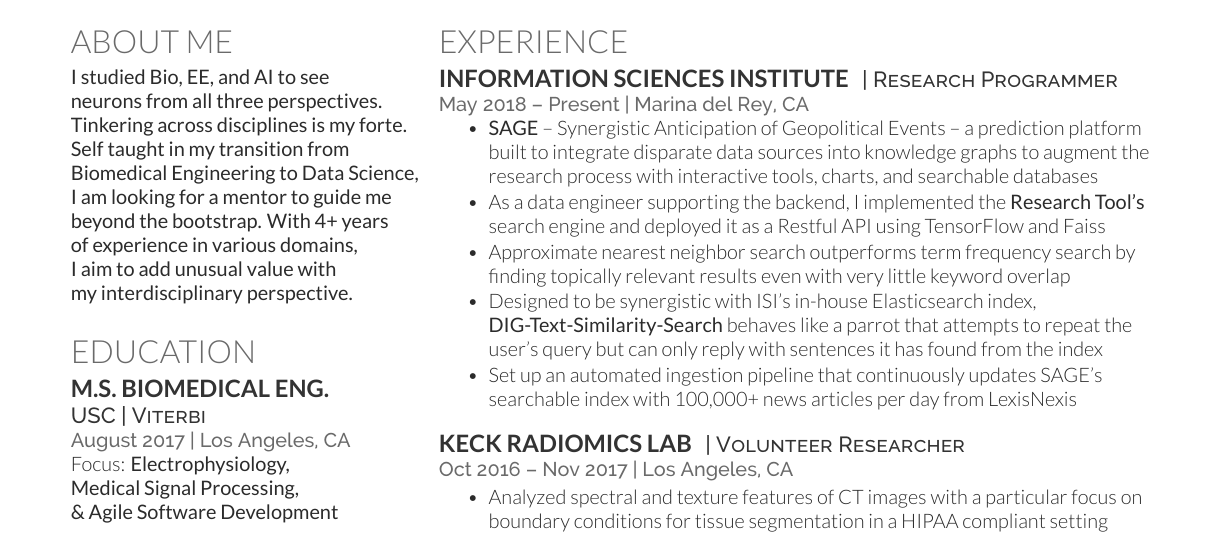
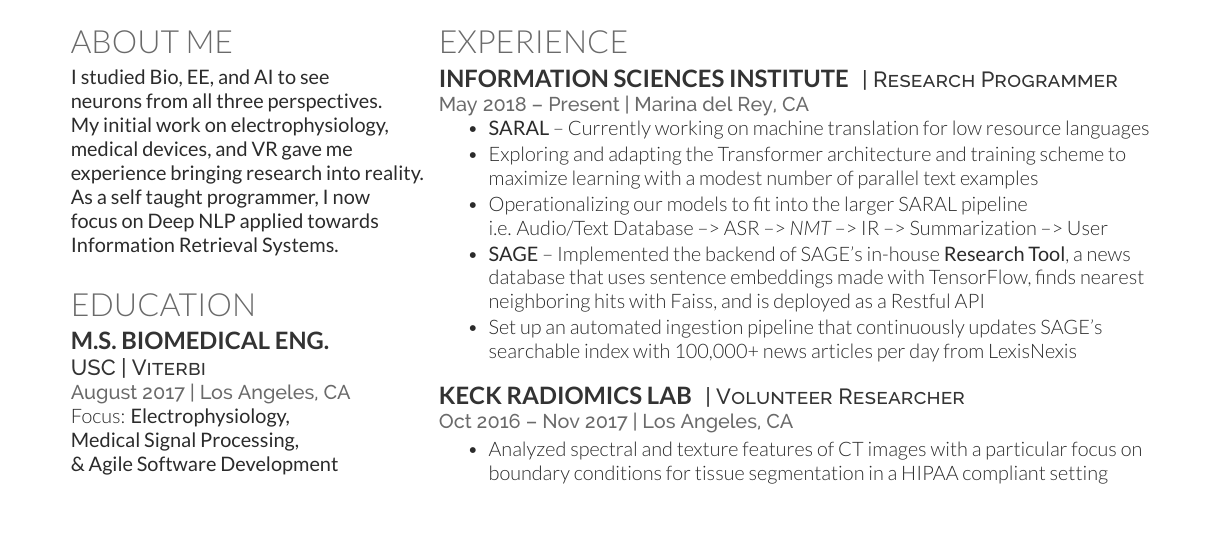
Before and after one commit to Ljferrer/Resume, a LaTeX CV (src.tex): part of the page, cut so that both start at the same text. The pictures show the PDF file LukasFerrer_Resume.pdf that the author committed with the source.

Commit message:
Including SARAL

```diff
--- a/src.tex
+++ b/src.tex
@@ -34,14 +34,12 @@
 
 \location{\bf I studied Bio, EE, and AI to see \\
 neurons from all three perspectives. \\
-Tinkering across disciplines is my forte. \\
-Self taught in my transition from \\
-Biomedical Engineering to Data Science, \\
-I am looking for a mentor to guide me \\
-beyond the bootstrap. With 4+ years \\
-of experience in various domains, \\
-I aim to add unusual value with \\
-my interdisciplinary perspective.}
+My initial work on electrophysiology, \\
+medical devices, and VR gave me \\
+experience bringing research into reality. \\
+As a self taught programmer, I now \\
+focus on Deep NLP applied towards \\
+Information Retrieval Systems.}
 
 \sectionspace % Some white space after the section
 
@@ -131,10 +129,11 @@ Focus: \bf Medical Devices \\
 \location{May 2018 – Present | Marina del Rey, CA}
 \vspace{\topsep} % Hacky fix for awkward extra vertical space
 \begin{tightitemize}
-\item \href{https://sage-platform.isi.edu}{\bf SAGE} -- Synergistic Anticipation of Geopolitical Events -- a prediction platform built to integrate disparate data sources into knowledge graphs to augment the research process with interactive tools, charts, and searchable databases
-\item As a data engineer supporting the backend, I implemented the \href{http://54.153.12.18/research-tool/?referrer=rct&id=UXVlc3Rpb25Ob2RlOjMxMA==&token=eyJ0eXAiOiJKV1QiLCJhbGciOiJIUzI1NiJ9.eyJ1c2VyX2lkIjoxODExLCJ1c2VybmFtZSI6ImFkbWluIiwiZXhwIjoxNTYxODE3NTMzLCJlbWFpbCI6InNhZ2VAaXNpLmVkdSJ9.bFMd1C0R938hAJic-gzNEXTfI1bpZZW_VusjpXAommg}{\bf Research Tool's} search engine and deployed it as a Restful API using TensorFlow and Faiss
-\item Approximate nearest neighbor search outperforms term frequency search by finding topically relevant results even with very little keyword overlap
-\item Designed to be synergistic with ISI's in-house Elasticsearch index, \href{https://github.com/usc-isi-i2/dig-text-similarity-search}{\bf DIG-Text-Similarity-Search} behaves like a parrot that attempts to repeat the user's query but can only reply with sentences it has found from the index
+\item \href{https://viterbischool.usc.edu/news/2018/01/usc-isi-develop-translation-information-retrieval-system-uncommon-languages/}{\bf SARAL} -- Currently working on machine translation for low resource languages
+\item Exploring and adapting the Transformer architecture and training scheme to maximize learning with a modest number of parallel text examples
+\item Operationalizing our models to fit into the larger SARAL pipeline \\
+i.e. Audio/Text Database --> ASR --> {\it NMT} --> IR --> Summarization --> User
+\item \href{https://sage-platform.isi.edu}{\bf SAGE} -- Implemented the backend of SAGE's in-house \href{http://54.153.12.18/research-tool/?referrer=rct&id=UXVlc3Rpb25Ob2RlOjMxMA==&token=eyJ0eXAiOiJKV1QiLCJhbGciOiJIUzI1NiJ9.eyJ1c2VyX2lkIjoxODExLCJ1c2VybmFtZSI6ImFkbWluIiwiZXhwIjoxNTYxODE3NTMzLCJlbWFpbCI6InNhZ2VAaXNpLmVkdSJ9.bFMd1C0R938hAJic-gzNEXTfI1bpZZW_VusjpXAommg}{\bf Research Tool}, a news database that uses sentence embeddings made with TensorFlow, finds nearest neighboring hits with Faiss, and is deployed as a Restful API
 \item Set up an automated ingestion pipeline that continuously updates SAGE's searchable index with 100,000+ news articles per day from LexisNexis
 \end{tightitemize}
 
```
Also changed, not shown: LukasFerrer_Resume.pdf.
